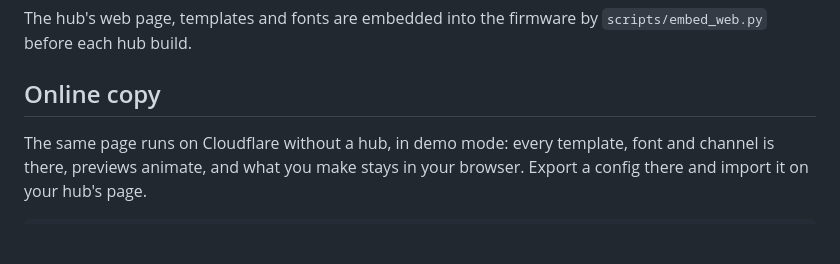
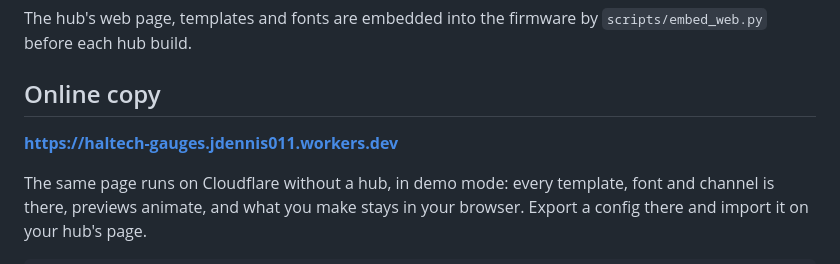
Before and after one commit to jdennis011/haltech-gauges, a Markdown page: README.md, the part around the change. GitHub-like rendering; blank space fills up the shorter version.

Commit message:
README: link to the online copy
Co-Authored-By: Claude Fable 5.1 <noreply@anthropic.com>

```diff
--- a/README.md
+++ b/README.md
@@ -31,6 +31,8 @@ The hub's web page, templates and fonts are embedded into the firmware by
 `scripts/embed_web.py` before each hub build.
 
 ## Online copy
+
+**https://haltech-gauges.jdennis011.workers.dev**
 
 The same page runs on Cloudflare without a hub, in demo mode: every template, font and
 channel is there, previews animate, and what you make stays in your browser. Export a
```
